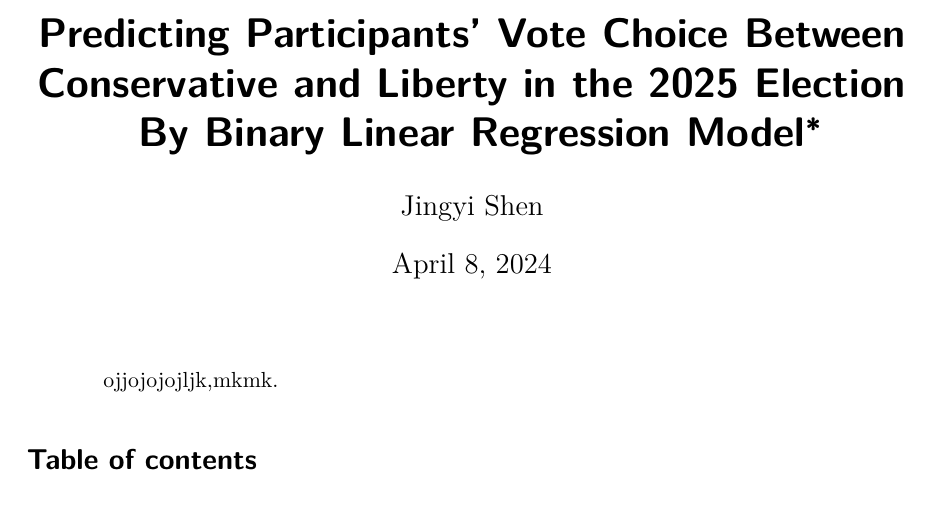
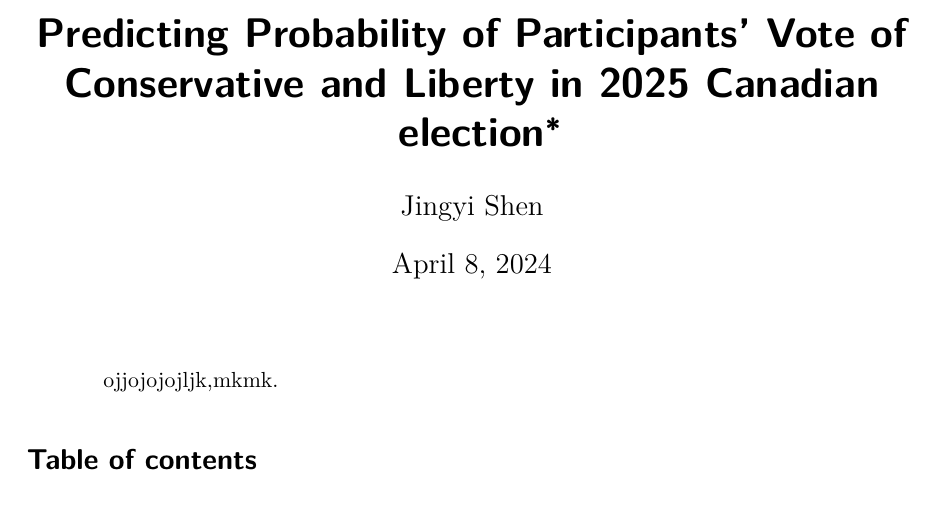
Before and after one commit to CSCmaster/Final-Project, a Quarto document (paper/paper.qmd): part of page 1 of 22, cut so that both start at the same text. The pictures show the output file paper/paper.pdf that the author committed with the source.

Commit message:
Add files via upload

```diff
--- a/paper/paper.qmd
+++ b/paper/paper.qmd
@@ -1,5 +1,5 @@
 ---
-title: "Predicting Participants' Vote Choice Between Conservative and Liberty in the 2025 Election By Binary Linear Regression Model"
+title: "Predicting Probability of Participants' Vote of Conservative and Liberty in 2025 Canadian election "
 title-block-banner: true
 abstract: "ojjojojojljk,mkmk."
 thanks: "Code and data supporting this analysis are available at: https://github.com/CSCmaster/Final-Project"
```
Also changed, not shown: paper/paper.pdf.
